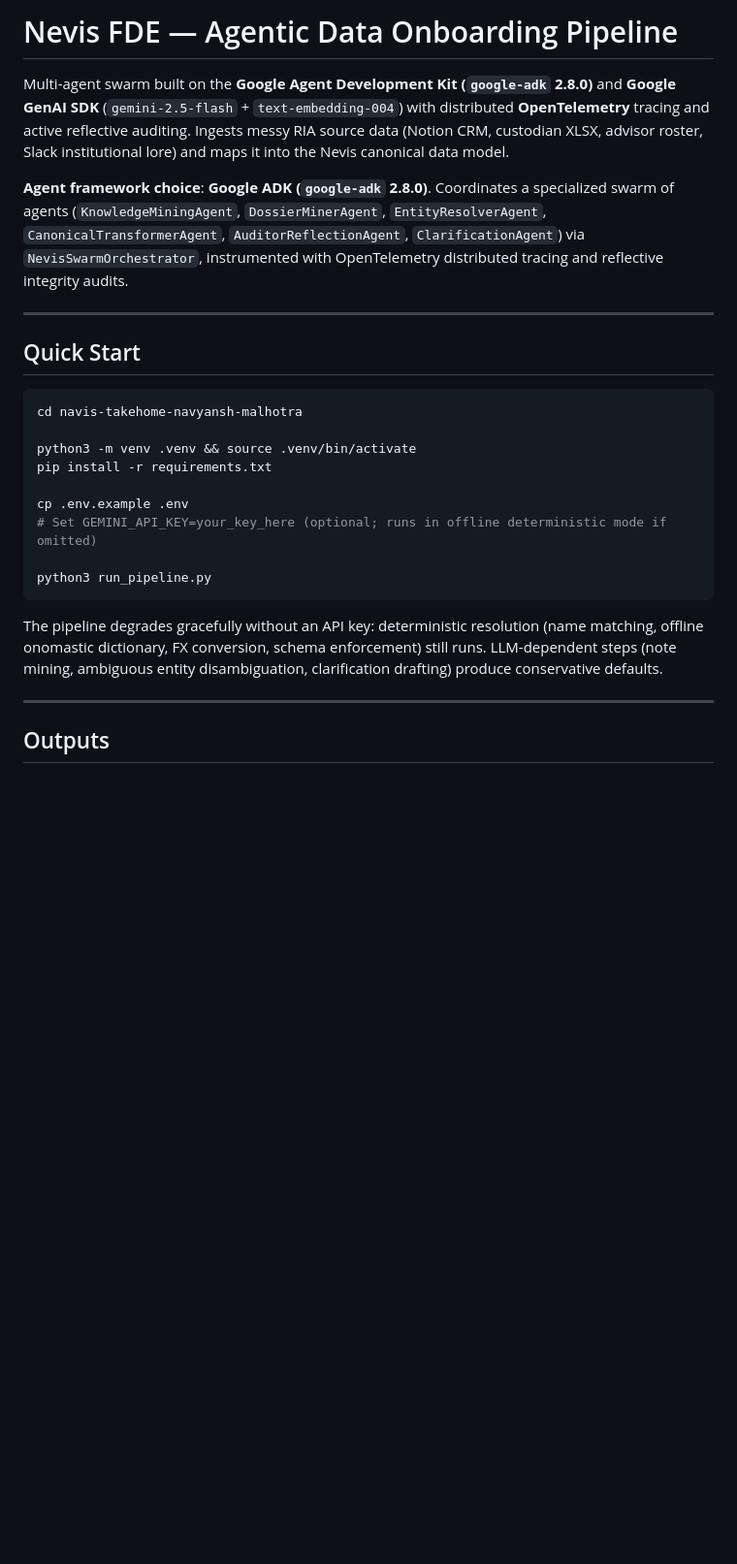
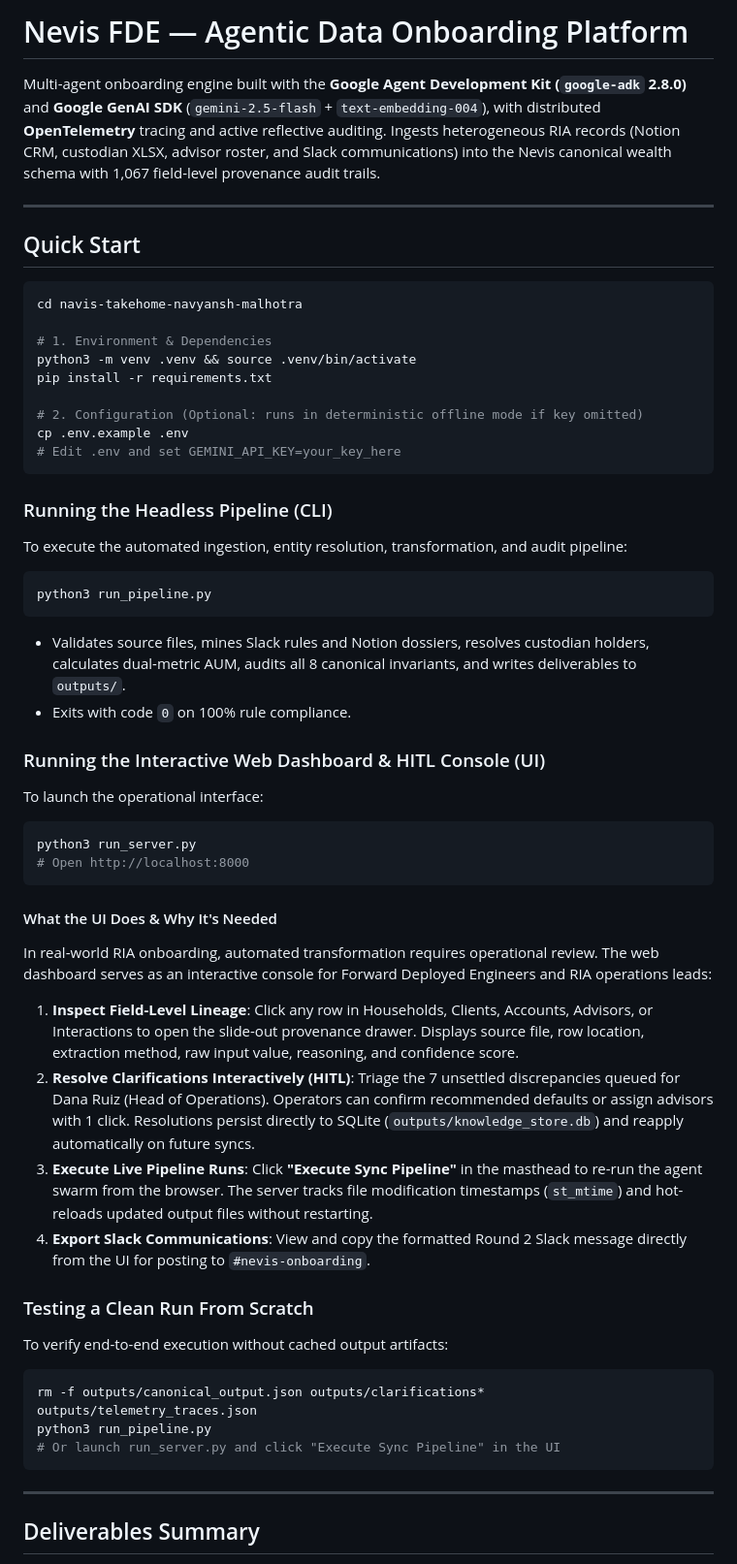
Before and after one commit to NavyanshMalhotra/navis-takehome-navyansh-malhotra, a Markdown page: README.md, the part around one of its changes. Shown at 97% size. GitHub-like rendering; blank space fills up the shorter version.

Commit message:
docs: streamline README and polish DESIGN.md with operational focus, zero fluff, and accurate architecture

````diff
--- a/README.md
+++ b/README.md
@@ -1,8 +1,6 @@
-# Nevis FDE — Agentic Data Onboarding Pipeline
+# Nevis FDE — Agentic Data Onboarding Platform
 
-Multi-agent swarm built on the **Google Agent Development Kit (`google-adk` 2.8.0)** and **Google GenAI SDK** (`gemini-2.5-flash` + `text-embedding-004`) with distributed **OpenTelemetry** tracing and active reflective auditing. Ingests messy RIA source data (Notion CRM, custodian XLSX, advisor roster, Slack institutional lore) and maps it into the Nevis canonical data model.
-
-**Agent framework choice**: **Google ADK (`google-adk` 2.8.0)**. Coordinates a specialized swarm of agents (`KnowledgeMiningAgent`, `DossierMinerAgent`, `EntityResolverAgent`, `CanonicalTransformerAgent`, `AuditorReflectionAgent`, `ClarificationAgent`) via `NevisSwarmOrchestrator`, instrumented with OpenTelemetry distributed tracing and reflective integrity audits.
+Multi-agent onboarding engine built with the **Google Agent Development Kit (`google-adk` 2.8.0)** and **Google GenAI SDK** (`gemini-2.5-flash` + `text-embedding-004`), with distributed **OpenTelemetry** tracing and active reflective auditing. Ingests heterogeneous RIA records (Notion CRM, custodian XLSX, advisor roster, and Slack communications) into the Nevis canonical wealth schema with 1,067 field-level provenance audit trails.
 
 ---
 
@@ -11,18 +9,46 @@ Multi-agent swarm built on the **Google Agent Development Kit (`google-adk` 2.8.
 ```bash
 cd navis-takehome-navyansh-malhotra
 
+# 1. Environment & Dependencies
 python3 -m venv .venv && source .venv/bin/activate
 pip install -r requirements.txt
 
+# 2. Configuration (Optional: runs in deterministic offline mode if key omitted)
 cp .env.example .env
-# Set GEMINI_API_KEY=your_key_here (optional; runs in offline deterministic mode if omitted)
+# Edit .env and set GEMINI_API_KEY=your_key_here
+```
 
+### Running the Headless Pipeline (CLI)
+To execute the automated ingestion, entity resolution, transformation, and audit pipeline:
+```bash
 python3 run_pipeline.py
 ```
+* Validates source files, mines Slack rules and Notion dossiers, resolves custodian holders, calculates dual-metric AUM, audits all 8 canonical invariants, and writes deliverables to `outputs/`.
+* Exits with code `0` on 100% rule compliance.
 
-The pipeline degrades gracefully without an API key: deterministic resolution (name matching, offline onomastic dictionary, FX conversion, schema enforcement) still runs. LLM-dependent steps (note mining, ambiguous entity disambiguation, clarification drafting) produce conservative defaults.
+### Running the Interactive Web Dashboard & HITL Console (UI)
+To launch the operational interface:
+```bash
+python3 run_server.py
+# Open http://localhost:8000
+```
+
+#### What the UI Does & Why It's Needed
+In real-world RIA onboarding, automated transformation requires operational review. The web dashboard serves as an interactive console for Forward Deployed Engineers and RIA operations leads:
+1. **Inspect Field-Level Lineage**: Click any row in Households, Clients, Accounts, Advisors, or Interactions to open the slide-out provenance drawer. Displays source file, row location, extraction method, raw input value, reasoning, and confidence score.
+2. **Resolve Clarifications Interactively (HITL)**: Triage the 7 unsettled discrepancies queued for Dana Ruiz (Head of Operations). Operators can confirm recommended defaults or assign advisors with 1 click. Resolutions persist directly to SQLite (`outputs/knowledge_store.db`) and reapply automatically on future syncs.
+3. **Execute Live Pipeline Runs**: Click **"Execute Sync Pipeline"** in the masthead to re-run the agent swarm from the browser. The server tracks file modification timestamps (`st_mtime`) and hot-reloads updated output files without restarting.
+4. **Export Slack Communications**: View and copy the formatted Round 2 Slack message directly from the UI for posting to `#nevis-onboarding`.
+
+### Testing a Clean Run From Scratch
+To verify end-to-end execution without cached output artifacts:
+```bash
+rm -f outputs/canonical_output.json outputs/clarifications* outputs/telemetry_traces.json
+python3 run_pipeline.py
+# Or launch run_server.py and click "Execute Sync Pipeline" in the UI
+```
 
 ---
 
-## Outputs
+## Deliverables Summary
 
````
Also changed, not shown: other parts of README.md (+23 -34 lines), DESIGN.md (+75 -74 lines).
